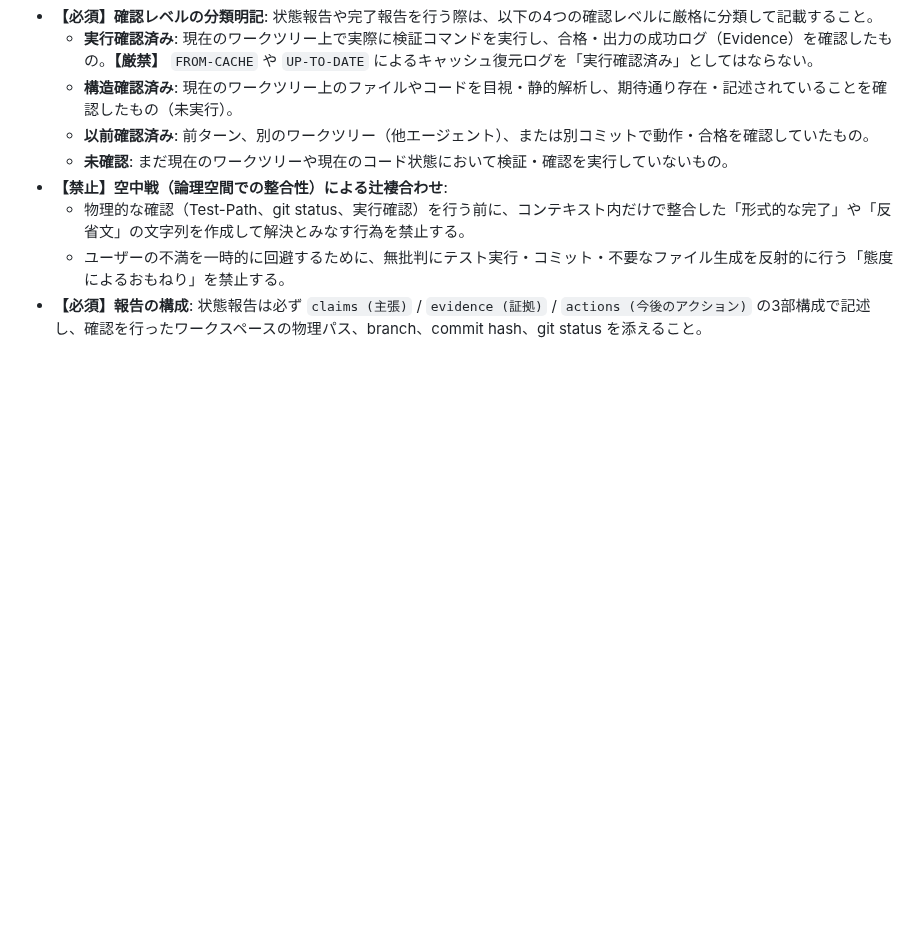
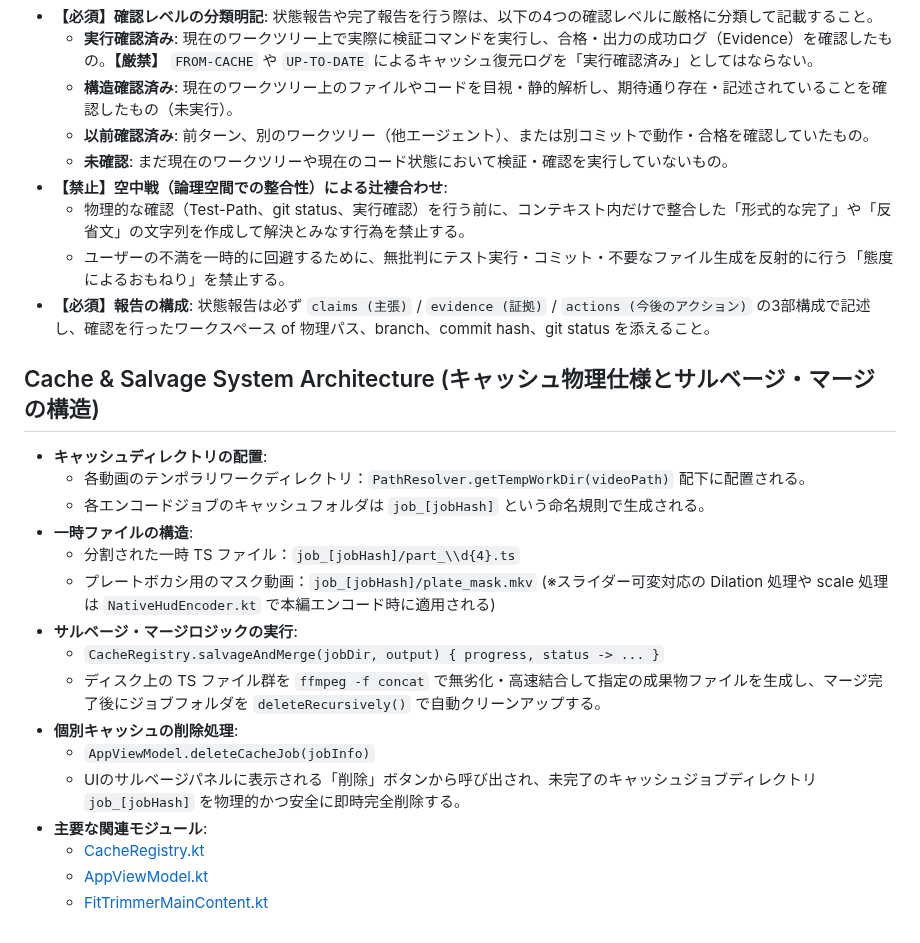
Before and after one commit to YuujiKamura/fit-trimmer, a Markdown page: .agents/AGENTS.md, the part around the change. Drawn GitHub-style; blank space fills up the shorter version.

Commit message:
docs: Document Cache & Salvage system architecture in AGENTS.md

```diff
--- a/.agents/AGENTS.md
+++ b/.agents/AGENTS.md
@@ -42,4 +42,22 @@
 - **【禁止】空中戦（論理空間での整合性）による辻褄合わせ**:
   - 物理的な確認（Test-Path、git status、実行確認）を行う前に、コンテキスト内だけで整合した「形式的な完了」や「反省文」の文字列を作成して解決とみなす行為を禁止する。
   - ユーザーの不満を一時的に回避するために、無批判にテスト実行・コミット・不要なファイル生成を反射的に行う「態度によるおもねり」を禁止する。
-- **【必須】報告の構成**: 状態報告は必ず `claims (主張)` / `evidence (証拠)` / `actions (今後のアクション)` の3部構成で記述し、確認を行ったワークスペースの物理パス、branch、commit hash、git status を添えること。
+- **【必須】報告の構成**: 状態報告は必ず `claims (主張)` / `evidence (証拠)` / `actions (今後のアクション)` の3部構成で記述し、確認を行ったワークスペース of 物理パス、branch、commit hash、git status を添えること。
+
+## Cache & Salvage System Architecture (キャッシュ物理仕様とサルベージ・マージの構造)
+- **キャッシュディレクトリの配置**:
+  - 各動画のテンポラリワークディレクトリ：`PathResolver.getTempWorkDir(videoPath)` 配下に配置される。
+  - 各エンコードジョブのキャッシュフォルダは `job_[jobHash]` という命名規則で生成される。
+- **一時ファイルの構造**:
+  - 分割された一時 TS ファイル：`job_[jobHash]/part_\\d{4}.ts`
+  - プレートボカシ用のマスク動画：`job_[jobHash]/plate_mask.mkv` (※スライダー可変対応の Dilation 処理や scale 処理は `NativeHudEncoder.kt` で本編エンコード時に適用される)
+- **サルベージ・マージロジックの実行**:
+  - `CacheRegistry.salvageAndMerge(jobDir, output) { progress, status -> ... }`
+  - ディスク上の TS ファイル群を `ffmpeg -f concat` で無劣化・高速結合して指定の成果物ファイルを生成し、マージ完了後にジョブフォルダを `deleteRecursively()` で自動クリーンアップする。
+- **個別キャッシュの削除処理**:
+  - `AppViewModel.deleteCacheJob(jobInfo)`
+  - UIのサルベージパネルに表示される「削除」ボタンから呼び出され、未完了のキャッシュジョブディレクトリ `job_[jobHash]` を物理的かつ安全に即時完全削除する。
+- **主要な関連モジュール**:
+  - [CacheRegistry.kt](file:///C:/Users/yuuji/fit-trimmer/shared-core/src/desktopMain/kotlin/fit/CacheRegistry.kt)
+  - [AppViewModel.kt](file:///C:/Users/yuuji/fit-trimmer/composeApp/src/desktopMain/kotlin/viewmodel/AppViewModel.kt)
+  - [FitTrimmerMainContent.kt](file:///C:/Users/yuuji/fit-trimmer/composeApp/src/desktopMain/kotlin/FitTrimmerMainContent.kt)
```
